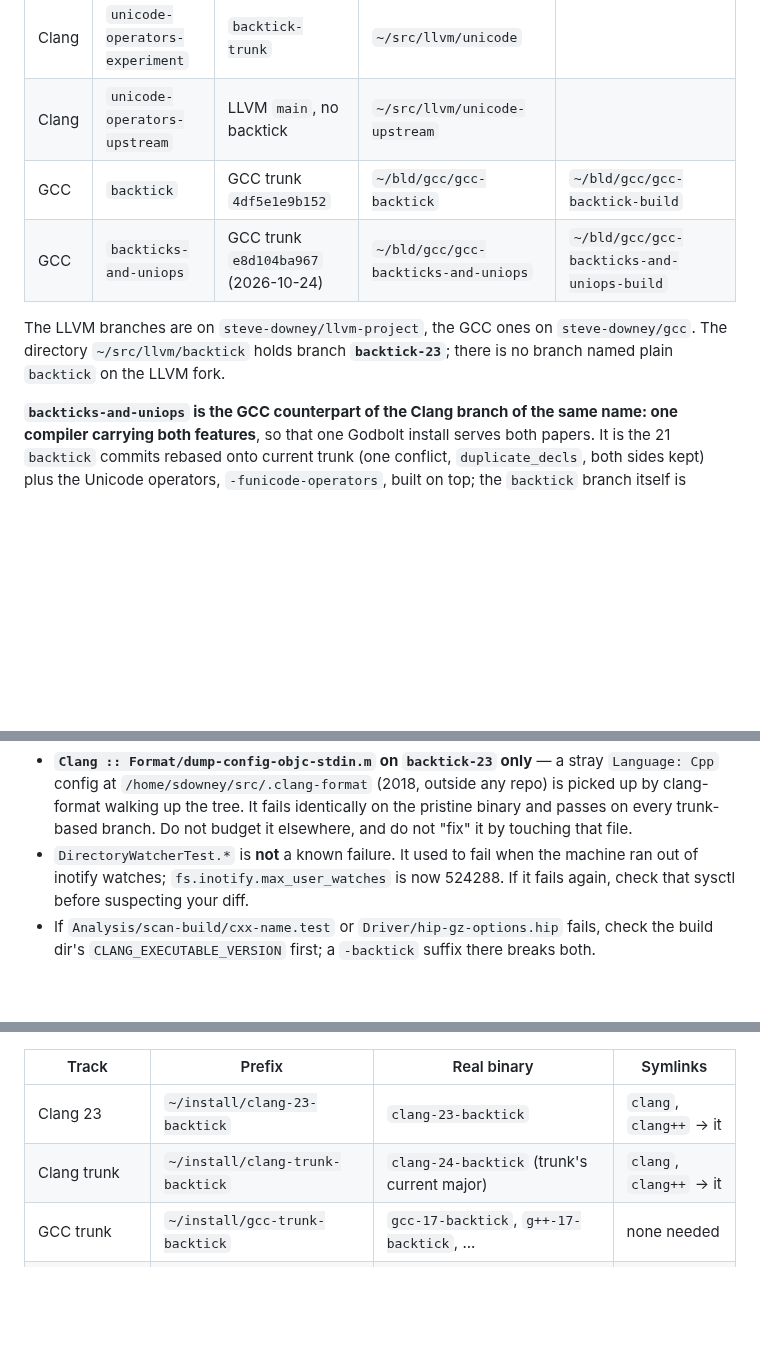
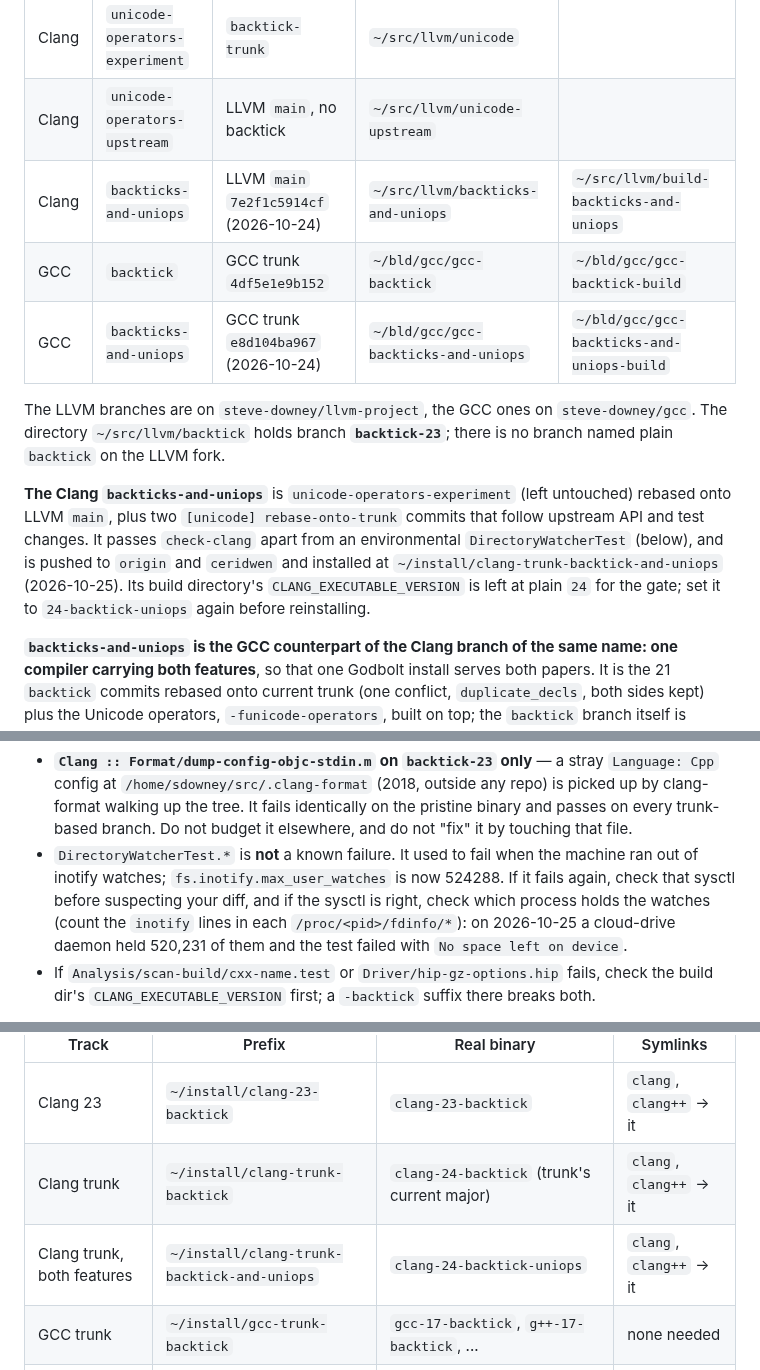
Before and after one commit to steve-downey/backtick, a Markdown page: CLAUDE.md, 3 parts joined by grey strips. Rendered like a GitHub page; blank space fills up the shorter version.

Commit message:
docs: CLAUDE.md: the combined Clang track, and who holds the inotify watches

```diff
--- a/CLAUDE.md
+++ b/CLAUDE.md
@@ -182,12 +182,22 @@ paper must carry, not only the decision logs.
 | Clang | `backtick-trunk` | LLVM `main` | `~/src/llvm/backtick-trunk` | `~/src/llvm/build-backtick-trunk` |
 | Clang | `unicode-operators-experiment` | `backtick-trunk` | `~/src/llvm/unicode` | |
 | Clang | `unicode-operators-upstream` | LLVM `main`, no backtick | `~/src/llvm/unicode-upstream` | |
+| Clang | `backticks-and-uniops` | LLVM `main` `7e2f1c5914cf` (2026-10-24) | `~/src/llvm/backticks-and-uniops` | `~/src/llvm/build-backticks-and-uniops` |
 | GCC   | `backtick` | GCC trunk `4df5e1e9b152` | `~/bld/gcc/gcc-backtick` | `~/bld/gcc/gcc-backtick-build` |
 | GCC   | `backticks-and-uniops` | GCC trunk `e8d104ba967` (2026-10-24) | `~/bld/gcc/gcc-backticks-and-uniops` | `~/bld/gcc/gcc-backticks-and-uniops-build` |
 
 The LLVM branches are on `steve-downey/llvm-project`, the GCC ones on
 `steve-downey/gcc`. The directory `~/src/llvm/backtick` holds branch
 **`backtick-23`**; there is no branch named plain `backtick` on the LLVM fork.
+
+**The Clang `backticks-and-uniops`** is `unicode-operators-experiment`
+(left untouched) rebased onto LLVM `main`, plus two `[unicode]
+rebase-onto-trunk` commits that follow upstream API and test changes. It
+passes `check-clang` apart from an environmental `DirectoryWatcherTest`
+(below), and is pushed to `origin` and `ceridwen` and installed at
+`~/install/clang-trunk-backtick-and-uniops` (2026-10-25). Its build
+directory's `CLANG_EXECUTABLE_VERSION` is left at plain `24` for the gate; set
+it to `24-backtick-uniops` again before reinstalling.
 
 **`backticks-and-uniops` is the GCC counterpart of the Clang branch of the
 same name: one compiler carrying both features**, so that one Godbolt
@@ -250,7 +260,11 @@ Known failures, and nothing else is acceptable:
   Do not budget it elsewhere, and do not "fix" it by touching that file.
 - `DirectoryWatcherTest.*` is **not** a known failure. It used to fail when
   the machine ran out of inotify watches; `fs.inotify.max_user_watches` is now
-  524288. If it fails again, check that sysctl before suspecting your diff.
+  524288. If it fails again, check that sysctl before suspecting your diff,
+  and if the sysctl is right, check which process holds the watches (count
+  the `inotify` lines in each `/proc/<pid>/fdinfo/*`): on 2026-10-25 a
+  cloud-drive daemon held 520,231 of them and the test failed with `No space
+  left on device`.
 - If `Analysis/scan-build/cxx-name.test` or `Driver/hip-gz-options.hip`
   fails, check the build dir's `CLANG_EXECUTABLE_VERSION` first; a
   `-backtick` suffix there breaks both.
@@ -283,6 +297,7 @@ so all of them and any vanilla toolchain can coexist on `PATH`:
 |-------|--------|-------------|----------|
 | Clang 23 | `~/install/clang-23-backtick` | `clang-23-backtick` | `clang`, `clang++` → it |
 | Clang trunk | `~/install/clang-trunk-backtick` | `clang-24-backtick` (trunk's current major) | `clang`, `clang++` → it |
+| Clang trunk, both features | `~/install/clang-trunk-backtick-and-uniops` | `clang-24-backtick-uniops` | `clang`, `clang++` → it |
 | GCC trunk | `~/install/gcc-trunk-backtick` | `gcc-17-backtick`, `g++-17-backtick`, ... | none needed |
 | GCC trunk, both features | `~/install/gcc-trunk-backticks-and-uniops` | `gcc-17-backticks-and-uniops`, `g++-17-backticks-and-uniops`, ... | none needed |
 
```
